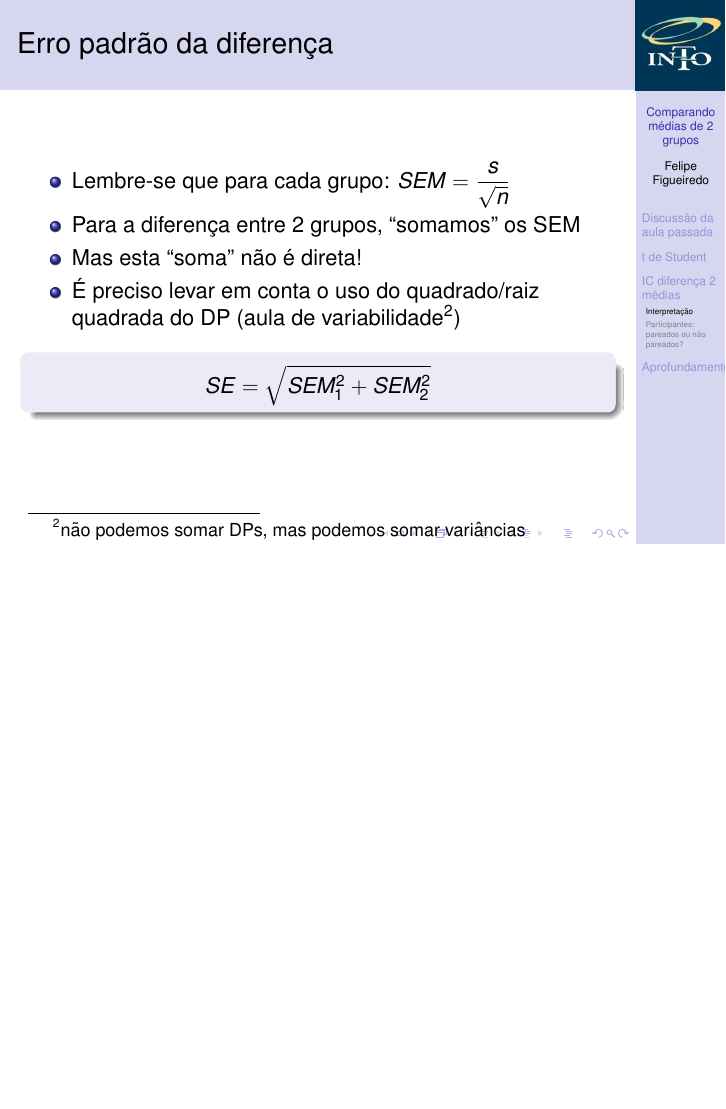
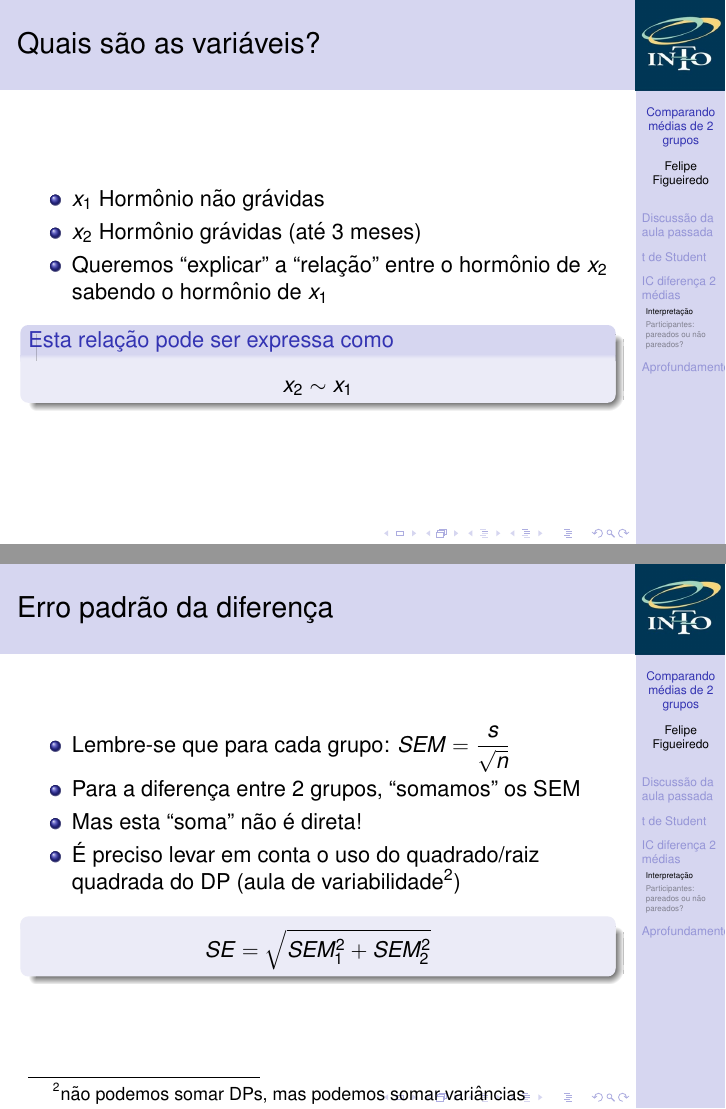
Before and after one commit to philsf/Bioestatistica, LaTeX slides (Aulas/BE-diferenca-IC-media-cap7.tex): page 24 of 38 before the commit and pages 24 and 25 of 39 after it, the two joined at a grey line, the shorter picture padded with empty space. Compiled offline with pdfLaTeX.

Commit message:
intro ao modelo

```diff
--- a/Aulas/BE-diferenca-IC-media-cap7.tex
+++ b/Aulas/BE-diferenca-IC-media-cap7.tex
@@ -355,6 +355,20 @@
   \end{block}
 \end{frame}
 
+\begin{frame}{Quais são as variáveis?}
+  \begin{itemize}
+  \item $x_1$ Hormônio não grávidas
+  \item $x_2$ Hormônio grávidas (até 3 meses)
+  \item Queremos ``explicar'' a ``relação'' entre o hormônio de $x_2$ sabendo o hormônio de $x_1$
+  \end{itemize}
+  \begin{block}{Esta relação pode ser expressa como}
+    \begin{displaymath}
+      x_2 \sim x _1
+    \end{displaymath}
+  \end{block}
+
+\end{frame}
+
 \begin{frame}{Erro padrão da diferença}
   \begin{itemize}
   \item Lembre-se que para cada grupo: $SEM = \frac{s}{\sqrt{n}}$
```
